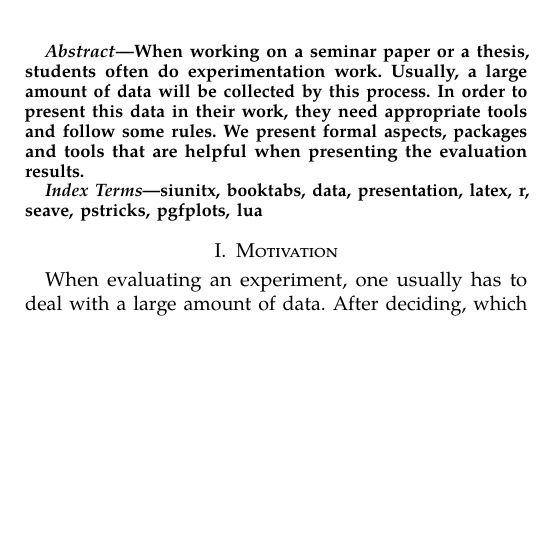
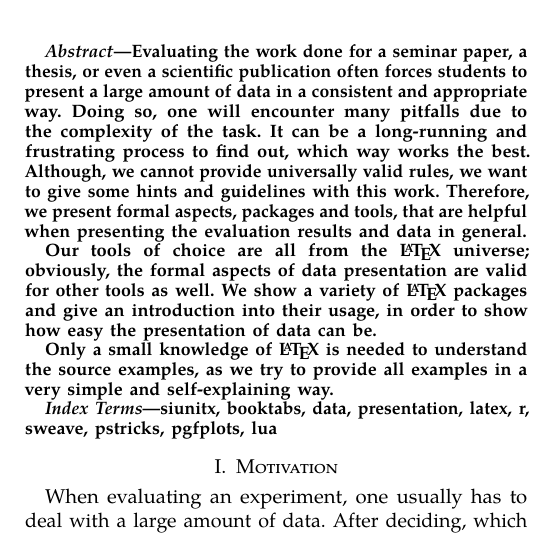
Before and after one commit to IEEE-SB-Passau/latex-data-presentation, a LaTeX paper (paper/paper.tex): part of one column of page 1 of 2, cut at the place of the change, the shorter picture padded with empty space. Compiled offline with pdfLaTeX.

Commit message:
Refactor the abstract
This version was sent for publishing on homepage, SM, etc

```diff
--- a/paper/paper.tex
+++ b/paper/paper.tex
@@ -95,14 +95,26 @@
 % As a general rule, do not put math, special symbols or citations
 % in the abstract
 \begin{abstract}
-  When working on a seminar paper or a thesis, students often do experimentation
-  work. Usually, a large amount of data will be collected by this process. In
-  order to present this data in their work, they need appropriate tools and
-  follow some rules. We present formal aspects, packages and tools that are
-  helpful when presenting the evaluation results.
+  Evaluating the work done for a seminar paper, a thesis, or even a scientific
+  publication often forces students to present a large amount of data in a
+  consistent and appropriate way.  Doing so, one will encounter many pitfalls
+  due to the complexity of the task.  It can be a long-running and frustrating
+  process to find out, which way works the best.  Although, we cannot provide
+  universally valid rules, we want to give some hints and guidelines with this
+  work.  Therefore, we present formal aspects, packages and tools, that are
+  helpful when presenting the evaluation results and data in general.
+
+  Our tools of choice are all from the \LaTeX{} universe; obviously, the formal
+  aspects of data presentation are valid for other tools as well.  We show a
+  variety of \LaTeX{} packages and give an introduction into their usage, in
+  order to show how easy the presentation of data can be.
+
+  Only a small knowledge of \LaTeX{} is needed to understand the source
+  examples, as we try to provide all examples in a very simple and
+  self-explaining way.
 \end{abstract}
 \begin{IEEEkeywords}
-  siunitx, booktabs, data, presentation, latex, r, seave, pstricks, pgfplots,
+  siunitx, booktabs, data, presentation, latex, r, sweave, pstricks, pgfplots,
   lua
 \end{IEEEkeywords}
 
```
